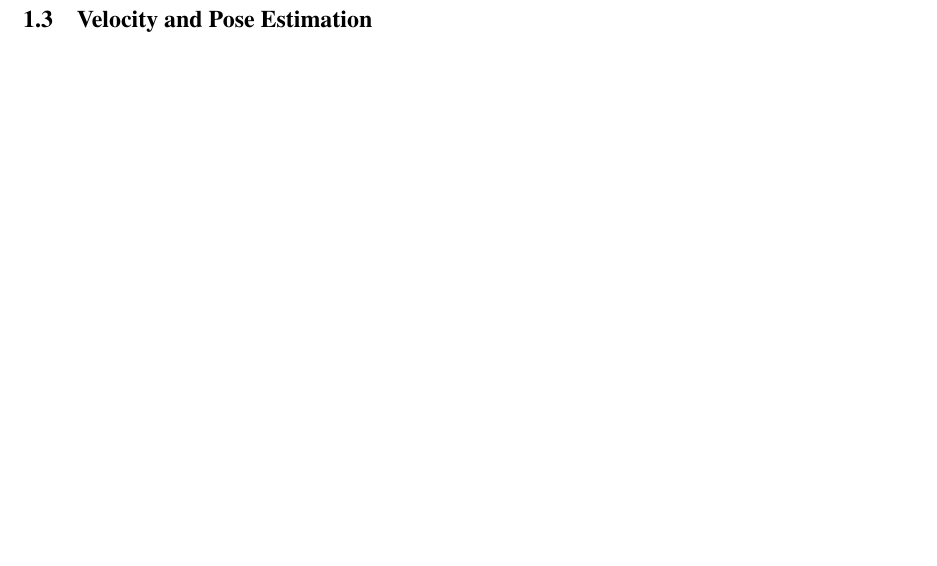
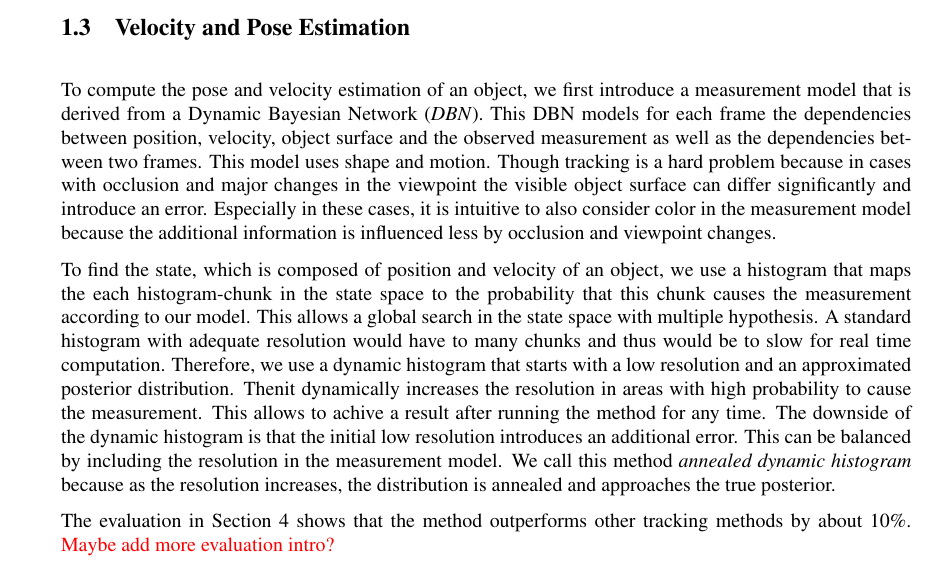
Before and after one commit to lukechencqu/seminar-cvml-robust-anytime-tracking, a LaTeX document (seminar_report.tex): part of page 5 of 6 before the commit and part of page 4 of 6 after it, cut so that both start at the same text, the shorter picture padded with empty space. Compiled offline with pdfLaTeX.

Commit message:
introduction: method

```diff
--- a/seminar_report.tex
+++ b/seminar_report.tex
@@ -173,3 +176,36 @@ sensor provides a camera image similar to a panorama.
 \end{figure}
 
 \subsection{Velocity and Pose Estimation}
+\label{sub:vel-and-pos-estimation}
+To compute the pose and velocity estimation of an object, we first
+introduce a measurement model that is derived from a Dynamic Bayesian
+Network (\textit{DBN}). This DBN models for each frame the
+dependencies between position, velocity, object surface and the
+observed measurement as well as the dependencies between two
+frames. This model uses shape and motion. Though tracking is a hard
+problem because in cases with occlusion and major changes in the
+viewpoint the visible object surface can differ significantly and
+introduce an error. Especially in these cases, it is intuitive to also
+consider color in the measurement model because the additional
+information is influenced less by occlusion and viewpoint changes.
+
+To find the state, which is composed of position and velocity of an
+object, we use a histogram that maps the each histogram-chunk in the
+state space to the probability that this chunk causes the measurement
+according to our model. This allows a global search in the state space
+with multiple hypothesis. A standard histogram with adequate
+resolution would have to many chunks and thus would be to slow for
+real time computation. Therefore, we use a dynamic histogram that
+starts with a low resolution and an approximated posterior
+distribution. Thenit dynamically increases the resolution in areas
+with high probability to cause the measurement. This allows to achive
+a result after running the method for any time. The downside of the
+dynamic histogram is that the initial low resolution introduces an
+additional error. This can be balanced by including the resolution in
+the measurement model. We call this method \textit{annealed dynamic
+  histogram} because as the resolution increases, the distribution is
+annealed and approaches the true posterior.
+
+The evaluation in Section~\ref{sec:evaluation} shows that the method
+outperforms other tracking methods by about $10\%$.
+\textcolor{red}{Maybe add more evaluation intro?}
```
Also changed, not shown: seminar_report.tex (16 more changed lines).
